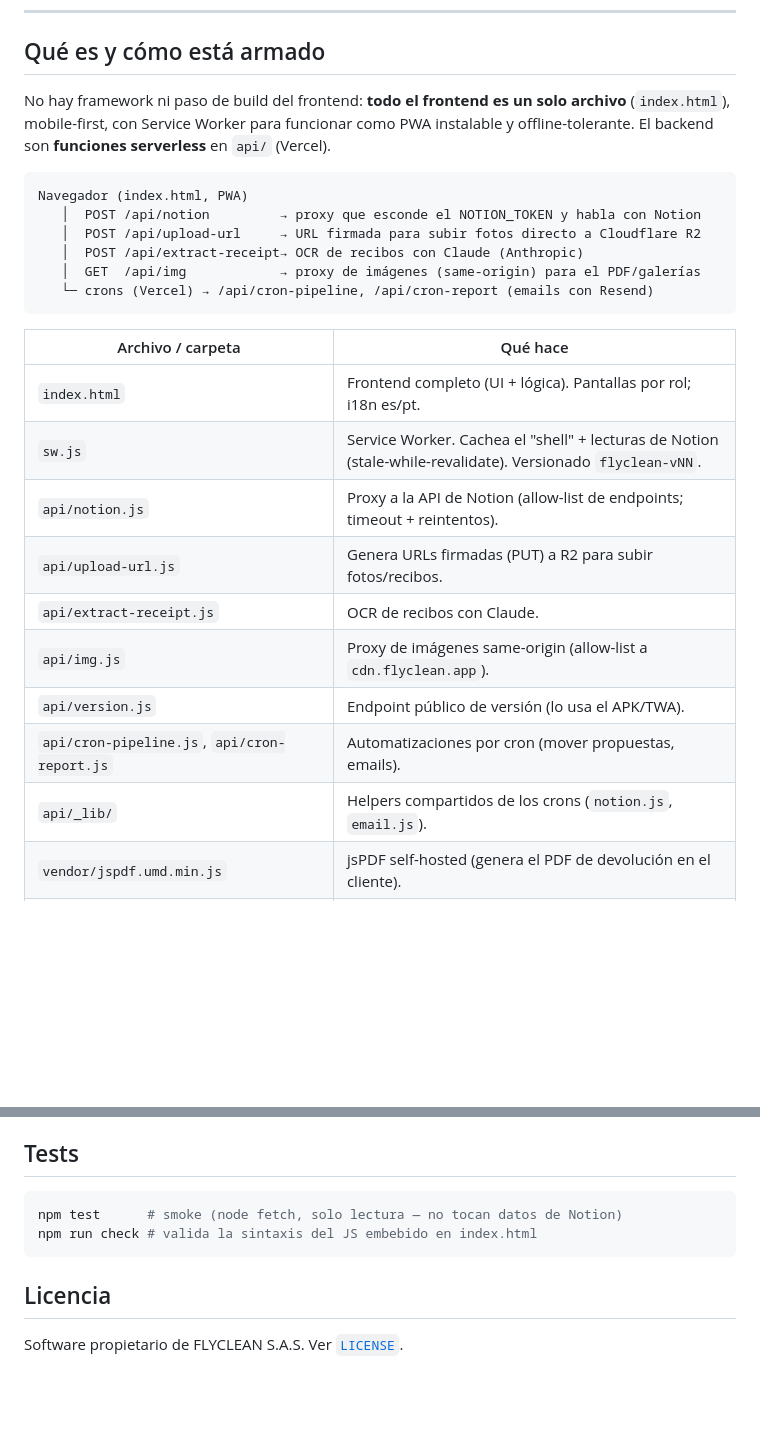
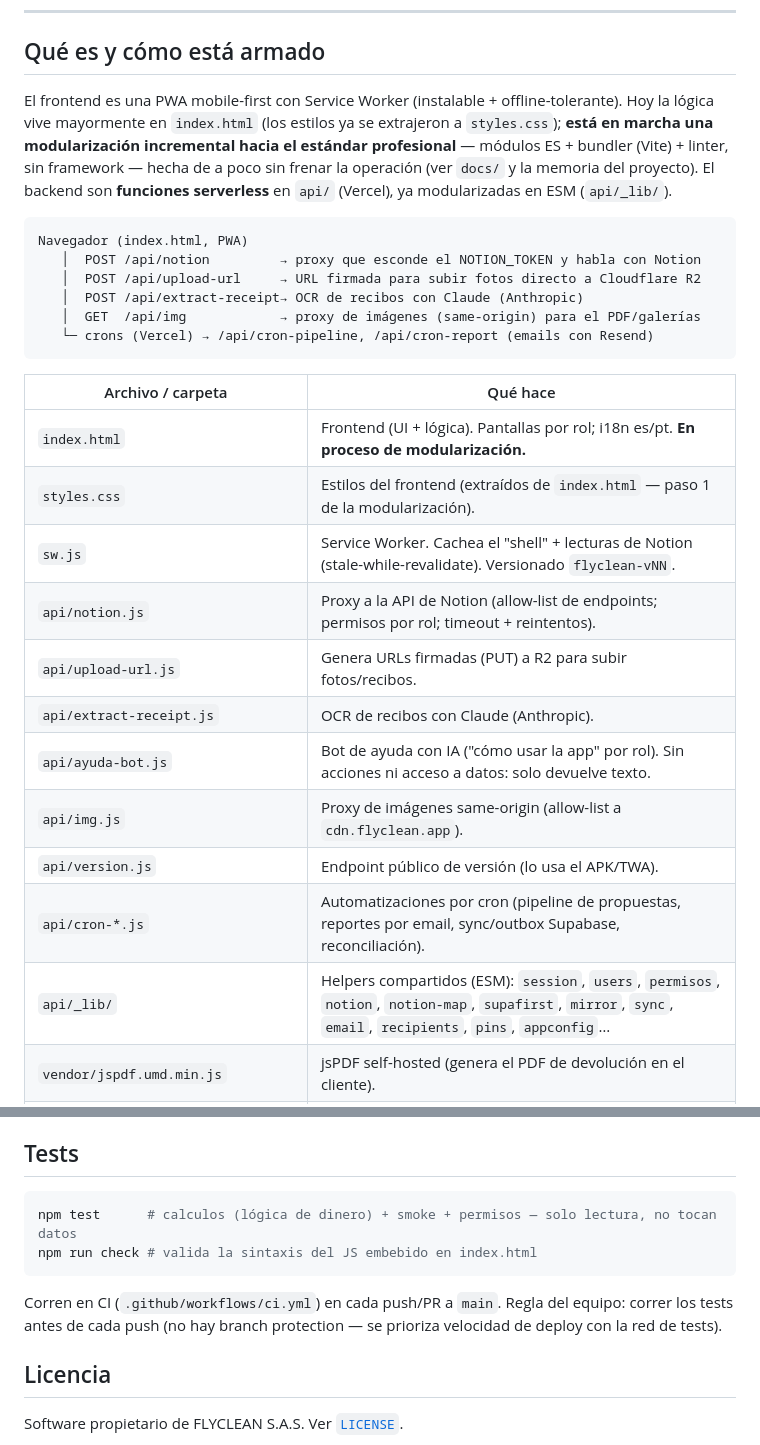
Before and after one commit to flycleanuy-dev/flyclean-app, a Markdown page: README.md, 2 parts joined by grey strips. GitHub-like rendering; blank space fills up the shorter version.

Commit message:
docs: README al día (modularización en marcha, styles.css, bot, _lib, tests)
Corrige el drift detectado en la re-auditoría: el frontend ya no es 'un solo
archivo' (CSS extraído; modularización hacia Vite en curso), api/_lib con sus 12+
helpers reales, api/ayuda-bot, y el npm test real (calculos+smoke+permisos).
Solo documentación — no toca la app ni el deploy.

Co-Authored-By: Claude Opus 4.8 (1M context) <noreply@anthropic.com>

````diff
--- a/README.md
+++ b/README.md
@@ -10,7 +10,7 @@ PWA (app web instalable) para la operación de **FlyClean** — limpieza de fach
 
 ## Qué es y cómo está armado
 
-No hay framework ni paso de build del frontend: **todo el frontend es un solo archivo** (`index.html`), mobile-first, con Service Worker para funcionar como PWA instalable y offline-tolerante. El backend son **funciones serverless** en `api/` (Vercel).
+El frontend es una PWA mobile-first con Service Worker (instalable + offline-tolerante). Hoy la lógica vive mayormente en `index.html` (los estilos ya se extrajeron a `styles.css`); **está en marcha una modularización incremental hacia el estándar profesional** — módulos ES + bundler (Vite) + linter, sin framework — hecha de a poco sin frenar la operación (ver `docs/` y la memoria del proyecto). El backend son **funciones serverless** en `api/` (Vercel), ya modularizadas en ESM (`api/_lib/`).
 
 ```
 Navegador (index.html, PWA)
@@ -23,15 +23,17 @@ Navegador (index.html, PWA)
 
 | Archivo / carpeta | Qué hace |
 |---|---|
-| `index.html` | Frontend completo (UI + lógica). Pantallas por rol; i18n es/pt. |
+| `index.html` | Frontend (UI + lógica). Pantallas por rol; i18n es/pt. **En proceso de modularización.** |
+| `styles.css` | Estilos del frontend (extraídos de `index.html` — paso 1 de la modularización). |
 | `sw.js` | Service Worker. Cachea el "shell" + lecturas de Notion (stale-while-revalidate). Versionado `flyclean-vNN`. |
-| `api/notion.js` | Proxy a la API de Notion (allow-list de endpoints; timeout + reintentos). |
+| `api/notion.js` | Proxy a la API de Notion (allow-list de endpoints; permisos por rol; timeout + reintentos). |
 | `api/upload-url.js` | Genera URLs firmadas (PUT) a R2 para subir fotos/recibos. |
-| `api/extract-receipt.js` | OCR de recibos con Claude. |
+| `api/extract-receipt.js` | OCR de recibos con Claude (Anthropic). |
+| `api/ayuda-bot.js` | Bot de ayuda con IA ("cómo usar la app" por rol). Sin acciones ni acceso a datos: solo devuelve texto. |
 | `api/img.js` | Proxy de imágenes same-origin (allow-list a `cdn.flyclean.app`). |
 | `api/version.js` | Endpoint público de versión (lo usa el APK/TWA). |
-| `api/cron-pipeline.js`, `api/cron-report.js` | Automatizaciones por cron (mover propuestas, emails). |
-| `api/_lib/` | Helpers compartidos de los crons (`notion.js`, `email.js`). |
+| `api/cron-*.js` | Automatizaciones por cron (pipeline de propuestas, reportes por email, sync/outbox Supabase, reconciliación). |
+| `api/_lib/` | Helpers compartidos (ESM): `session`, `users`, `permisos`, `notion`, `notion-map`, `supafirst`, `mirror`, `sync`, `email`, `recipients`, `pins`, `appconfig`… |
 | `vendor/jspdf.umd.min.js` | jsPDF self-hosted (genera el PDF de devolución en el cliente). |
 | `manifest.json`, `icon-*.png`, `splash.png` | PWA installable. |
 | `privacy.html`, `terms.html`, `.well-known/assetlinks.json` | Legales + Digital Asset Links (APK). |
@@ -97,9 +99,11 @@ Cuando cambia `index.html` o `sw.js`, **subí el número de versión del Service
 ## Tests
 
 ```bash
-npm test      # smoke (node fetch, solo lectura — no tocan datos de Notion)
+npm test      # calculos (lógica de dinero) + smoke + permisos — solo lectura, no tocan datos
 npm run check # valida la sintaxis del JS embebido en index.html
 ```
+
+Corren en CI (`.github/workflows/ci.yml`) en cada push/PR a `main`. Regla del equipo: correr los tests antes de cada push (no hay branch protection — se prioriza velocidad de deploy con la red de tests).
 
 ## Licencia
 
````
